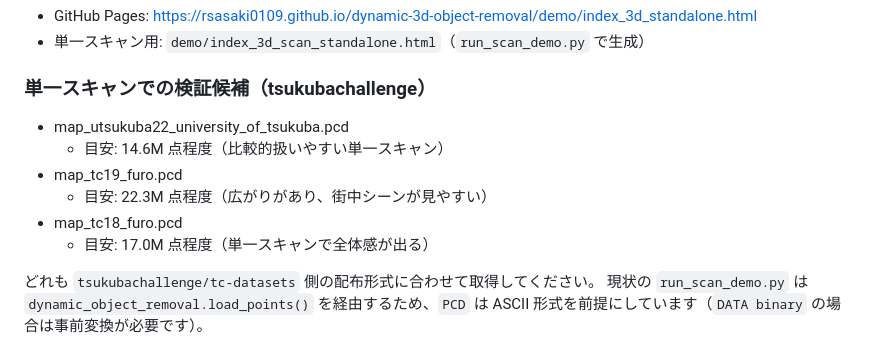
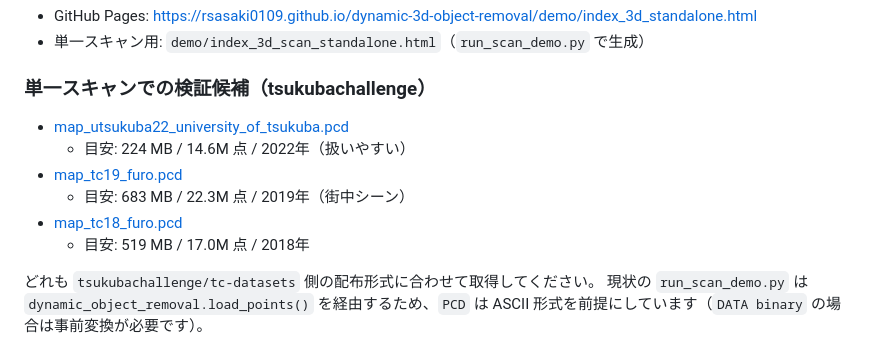
Before and after one commit to rsasaki0109/dynamic-3d-object-removal, a Markdown page: README.md, the part around the change. GitHub-like rendering.

Commit message:
Add tsukubachallenge single-scan links and candidate notes

```diff
--- a/README.md
+++ b/README.md
@@ -9,12 +9,12 @@
 
 ### 単一スキャンでの検証候補（tsukubachallenge）
 
-- map_utsukuba22_university_of_tsukuba.pcd
-  - 目安: 14.6M 点程度（比較的扱いやすい単一スキャン）
-- map_tc19_furo.pcd
-  - 目安: 22.3M 点程度（広がりがあり、街中シーンが見やすい）
-- map_tc18_furo.pcd
-  - 目安: 17.0M 点程度（単一スキャンで全体感が出る）
+- [map_utsukuba22_university_of_tsukuba.pcd](https://drive.google.com/file/d/1mSi6OP2p4jFwK3vVgvFIbCdxPmN4UcVg/view?usp=sharing)
+  - 目安: 224 MB / 14.6M 点 / 2022年（扱いやすい）
+- [map_tc19_furo.pcd](https://drive.google.com/file/d/1mH20dXpnBBlQ6hMKJZqdVhphrffsvWK_/view?usp=sharing)
+  - 目安: 683 MB / 22.3M 点 / 2019年（街中シーン）
+- [map_tc18_furo.pcd](https://drive.google.com/file/d/1c7Vd4vkMudAHyxc0ZOZCbTgx8ZFZ_Slx/view?usp=sharing)
+  - 目安: 519 MB / 17.0M 点 / 2018年
 
 どれも `tsukubachallenge/tc-datasets` 側の配布形式に合わせて取得してください。
 現状の `run_scan_demo.py` は `dynamic_object_removal.load_points()` を経由するため、`PCD` は
```
